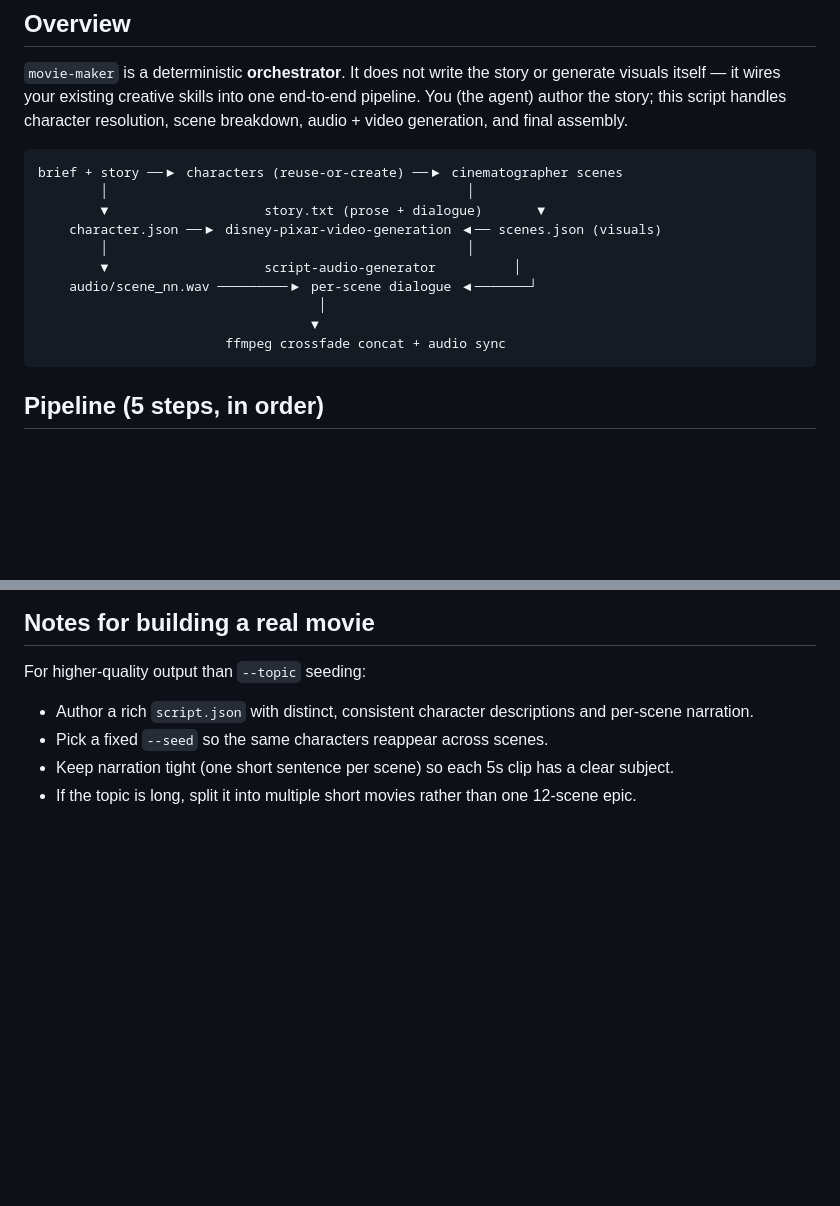
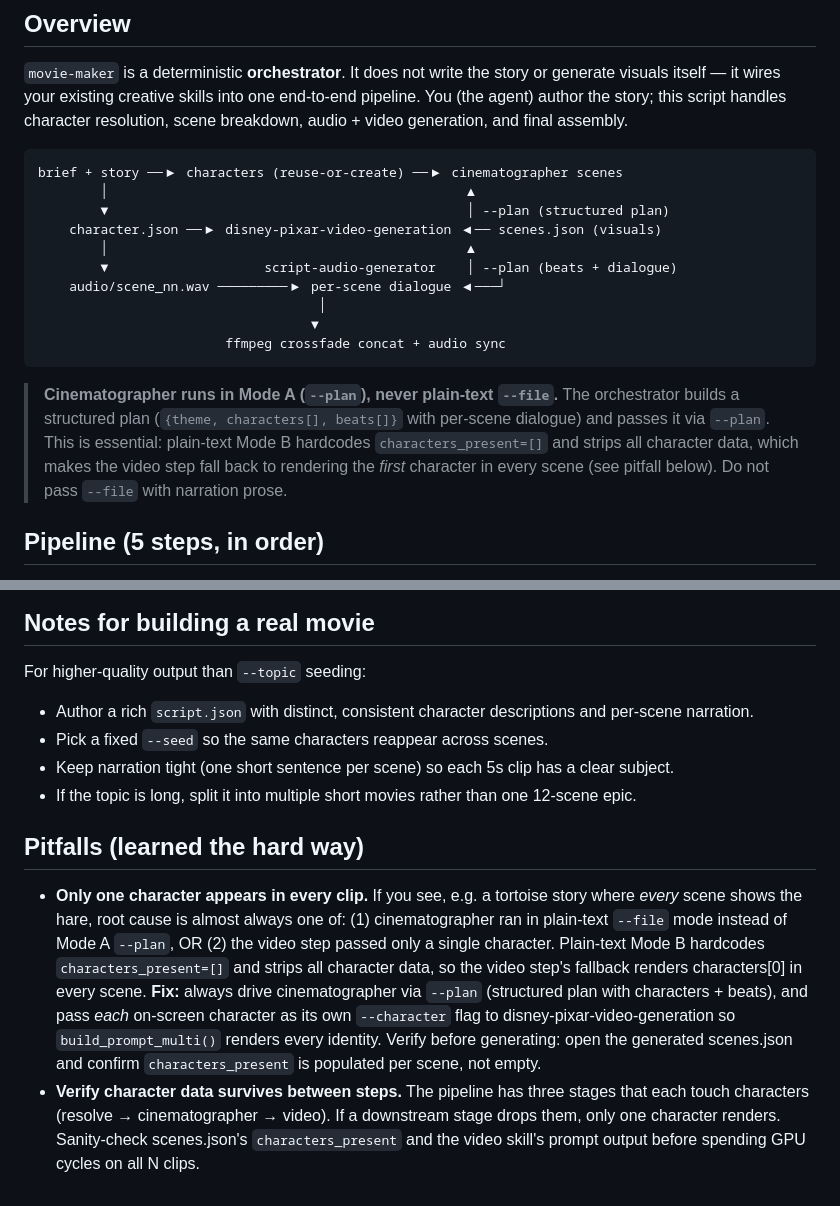
Before and after one commit to manjufkanavi/skills, a Markdown page: movie-maker/SKILL.md, 2 parts joined by grey strips. GitHub-like rendering; blank space fills up the shorter version.

Commit message:
movie-maker: document Mode A plan path + single-character-only bug pitfall

````diff
--- a/movie-maker/SKILL.md
+++ b/movie-maker/SKILL.md
@@ -33,16 +33,22 @@ generation, and final assembly.
 
 ```
 brief + story ──▶ characters (reuse-or-create) ──▶ cinematographer scenes
-        │                                              │
-        ▼                    story.txt (prose + dialogue)       ▼
+        │                                              ▲
+        ▼                                              │ --plan (structured plan)
     character.json ──▶ disney-pixar-video-generation ◀── scenes.json (visuals)
-        │                                              │
-        ▼                    script-audio-generator          │
-    audio/scene_nn.wav ─────────▶ per-scene dialogue ◀───────┘
+        │                                              ▲
+        ▼                    script-audio-generator    │ --plan (beats + dialogue)
+    audio/scene_nn.wav ─────────▶ per-scene dialogue ◀───┘
                                     │
                                    ▼
                         ffmpeg crossfade concat + audio sync
 ```
+
+> **Cinematographer runs in Mode A (`--plan`), never plain-text `--file`.** The orchestrator
+> builds a structured plan (`{theme, characters[], beats[]}` with per-scene dialogue) and passes
+> it via `--plan`. This is essential: plain-text Mode B hardcodes `characters_present=[]` and
+> strips all character data, which makes the video step fall back to rendering the *first*
+> character in every scene (see pitfall below). Do not pass `--file` with narration prose.
 
 ## Pipeline (5 steps, in order)
 
@@ -128,3 +134,19 @@ For higher-quality output than `--topic` seeding:
 - Pick a fixed `--seed` so the same characters reappear across scenes.
 - Keep narration tight (one short sentence per scene) so each 5s clip has a clear subject.
 - If the topic is long, split it into multiple short movies rather than one 12-scene epic.
+
+## Pitfalls (learned the hard way)
+
+- **Only one character appears in every clip.** If you see, e.g. a tortoise story where *every*
+  scene shows the hare, root cause is almost always one of: (1) cinematographer ran in plain-text
+  `--file` mode instead of Mode A `--plan`, OR (2) the video step passed only a single
+  character. Plain-text Mode B hardcodes `characters_present=[]` and strips all character data, so
+  the video step's fallback renders characters[0] in every scene. **Fix:** always drive
+  cinematographer via `--plan` (structured plan with characters + beats), and pass *each*
+  on-screen character as its own `--character` flag to disney-pixar-video-generation so
+  `build_prompt_multi()` renders every identity. Verify before generating: open the generated
+  scenes.json and confirm `characters_present` is populated per scene, not empty.
+- **Verify character data survives between steps.** The pipeline has three stages that each touch
+  characters (resolve → cinematographer → video). If a downstream stage drops them, only one
+  character renders. Sanity-check scenes.json's `characters_present` and the video skill's prompt
+  output before spending GPU cycles on all N clips.
````
